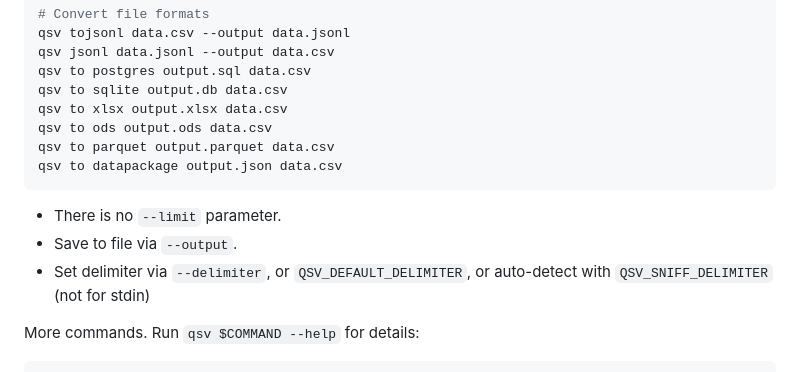
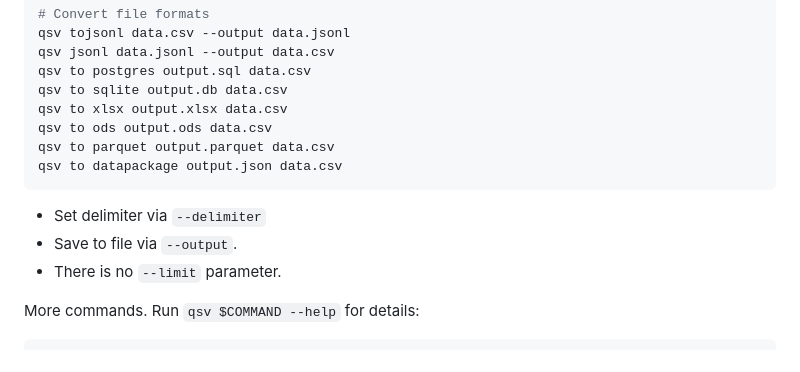
Before and after one commit to sanand0/scripts, a Markdown page: agents/tooldocs/qsv.md, the part around the change. Rendered like a GitHub page.

Commit message:
Dec 10, 2025, 4:19 PM

````diff
--- a/agents/tooldocs/qsv.md
+++ b/agents/tooldocs/qsv.md
@@ -41,9 +41,9 @@ qsv to parquet output.parquet data.csv
 qsv to datapackage output.json data.csv
 ```
 
+- Set delimiter via `--delimiter`
+- Save to file via `--output`.
 - There is no `--limit` parameter.
-- Save to file via `--output`.
-- Set delimiter via `--delimiter`, or `QSV_DEFAULT_DELIMITER`, or auto-detect with `QSV_SNIFF_DELIMITER` (not for stdin)
 
 More commands. Run `qsv $COMMAND --help` for details:
 
````
